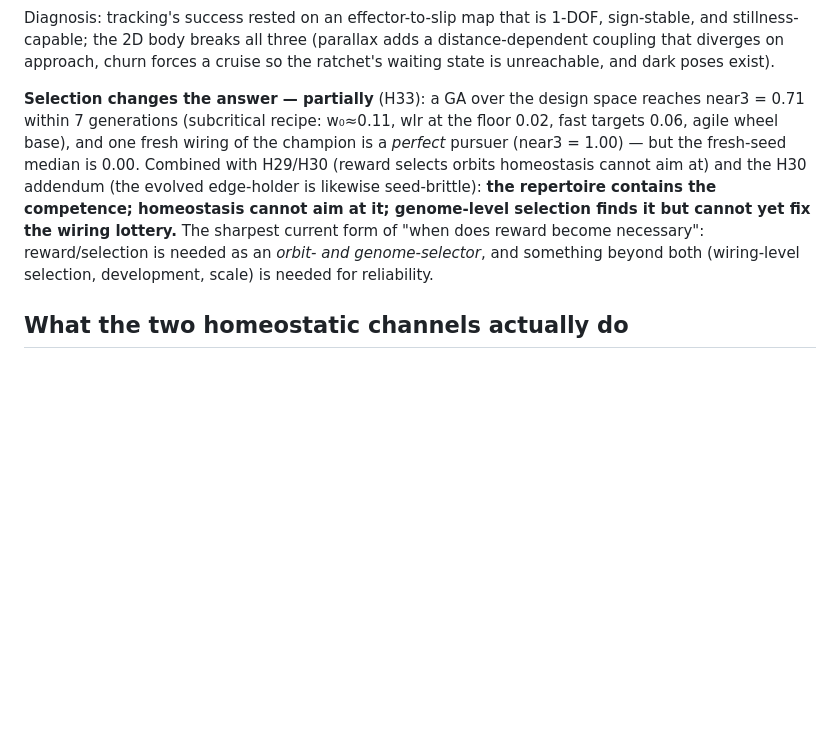
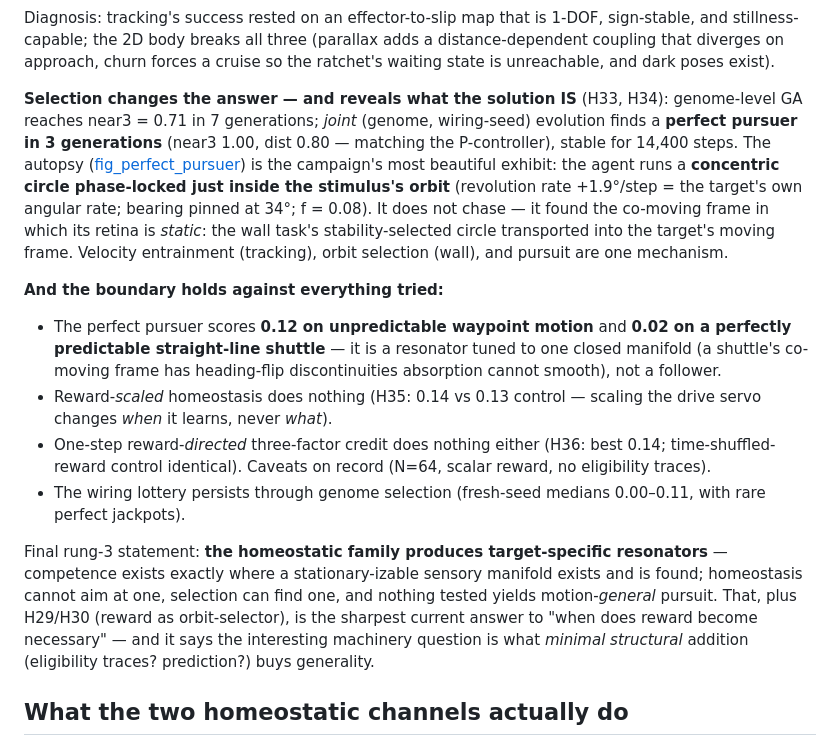
Before and after one commit to mbacvanski/homeostasis, a Markdown page: docs/design_space.md, the part around the change. Drawn GitHub-style; blank space fills up the shorter version.

Commit message:
Doc: complete pursuit arc (co-rotation, resonator boundary, reward negatives)
Co-Authored-By: Claude Fable 5 <noreply@anthropic.com>

```diff
--- a/docs/design_space.md
+++ b/docs/design_space.md
@@ -225,18 +225,41 @@ Diagnosis: tracking's success rested on an effector-to-slip map that is
 churn forces a cruise so the ratchet's waiting state is unreachable, and
 dark poses exist).
 
-**Selection changes the answer — partially** (H33): a GA over the design
-space reaches near3 = 0.71 within 7 generations (subcritical recipe:
-w₀≈0.11, wlr at the floor 0.02, fast targets 0.06, agile wheel base), and
-one fresh wiring of the champion is a *perfect* pursuer (near3 = 1.00) —
-but the fresh-seed median is 0.00. Combined with H29/H30 (reward selects
-orbits homeostasis cannot aim at) and the H30 addendum (the evolved
-edge-holder is likewise seed-brittle): **the repertoire contains the
-competence; homeostasis cannot aim at it; genome-level selection finds it
-but cannot yet fix the wiring lottery.** The sharpest current form of "when
-does reward become necessary": reward/selection is needed as an *orbit- and
-genome-selector*, and something beyond both (wiring-level selection,
-development, scale) is needed for reliability.
+**Selection changes the answer — and reveals what the solution IS** (H33,
+H34): genome-level GA reaches near3 = 0.71 in 7 generations; *joint*
+(genome, wiring-seed) evolution finds a **perfect pursuer in 3 generations**
+(near3 1.00, dist 0.80 — matching the P-controller), stable for 14,400 steps.
+The autopsy
+([fig_perfect_pursuer](../scripts/out/lab/fig_perfect_pursuer.png)) is the
+campaign's most beautiful exhibit: the agent runs a **concentric circle
+phase-locked just inside the stimulus's orbit** (revolution rate +1.9°/step
+= the target's own angular rate; bearing pinned at 34°; f = 0.08). It does
+not chase — it found the co-moving frame in which its retina is *static*:
+the wall task's stability-selected circle transported into the target's
+moving frame. Velocity entrainment (tracking), orbit selection (wall), and
+pursuit are one mechanism.
+
+**And the boundary holds against everything tried:**
+- The perfect pursuer scores **0.12 on unpredictable waypoint motion** and
+  **0.02 on a perfectly predictable straight-line shuttle** — it is a
+  resonator tuned to one closed manifold (a shuttle's co-moving frame has
+  heading-flip discontinuities absorption cannot smooth), not a follower.
+- Reward-*scaled* homeostasis does nothing (H35: 0.14 vs 0.13 control —
+  scaling the drive servo changes *when* it learns, never *what*).
+- One-step reward-*directed* three-factor credit does nothing either (H36:
+  best 0.14; time-shuffled-reward control identical). Caveats on record
+  (N=64, scalar reward, no eligibility traces).
+- The wiring lottery persists through genome selection (fresh-seed medians
+  0.00–0.11, with rare perfect jackpots).
+
+Final rung-3 statement: **the homeostatic family produces target-specific
+resonators** — competence exists exactly where a stationary-izable sensory
+manifold exists and is found; homeostasis cannot aim at one, selection can
+find one, and nothing tested yields motion-*general* pursuit. That, plus
+H29/H30 (reward as orbit-selector), is the sharpest current answer to "when
+does reward become necessary" — and it says the interesting machinery
+question is what *minimal structural* addition (eligibility traces?
+prediction?) buys generality.
 
 ## What the two homeostatic channels actually do
 
```
